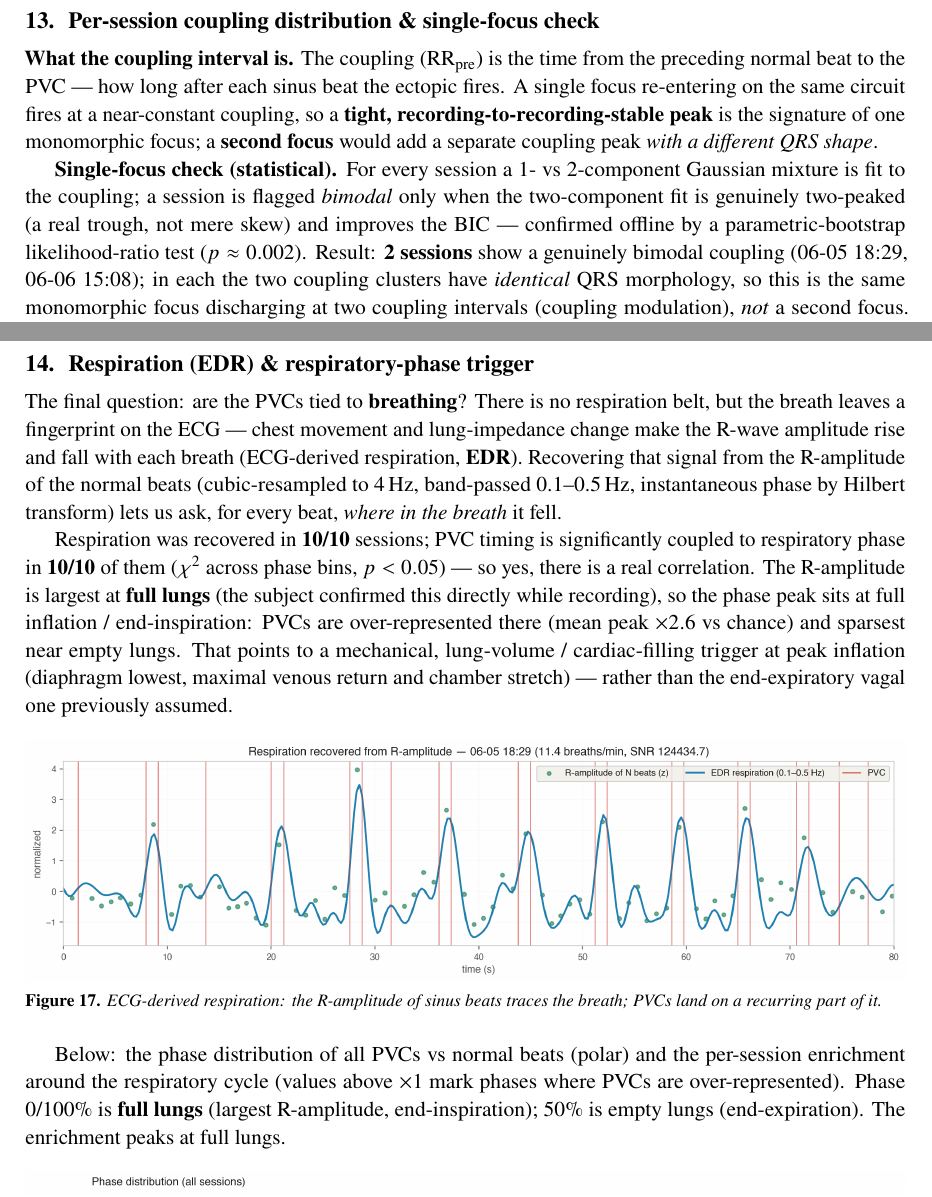
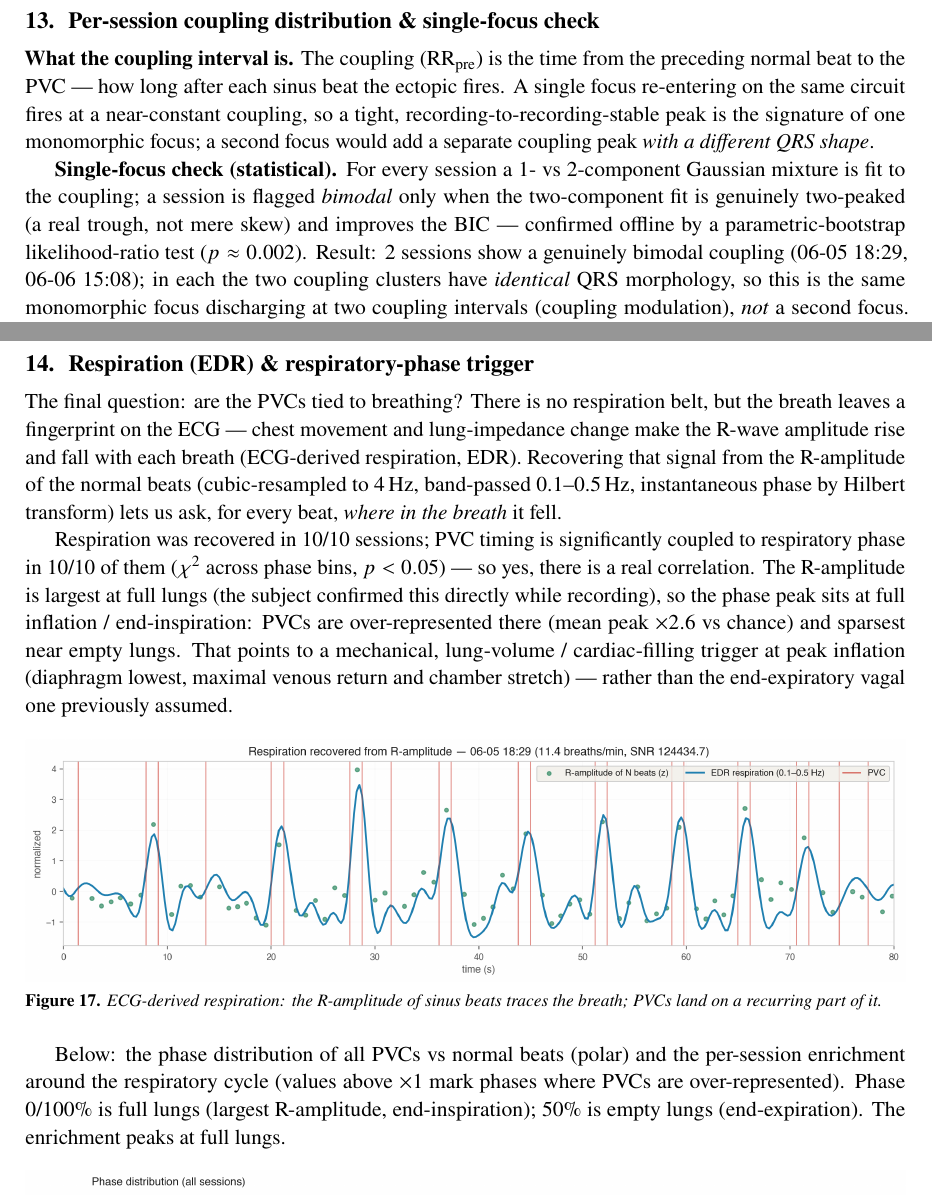
Before and after one commit to mrEg0n/holter-ecg, a LaTeX document (reports/holter_report.tex): two parts of pages 17 and 19 of 20, joined at a grey line, cut so that both start at the same text. Compiled offline with pdfLaTeX.

Commit message:
docs(report): remove stray inline bold emphasis across the text
Un-bold mid-sentence emphasis (locally, prematurity guard, percentages, breathing,
EDR, 10/10, full lungs, not, '2 sessions', etc.). Keep only run-in headers,
the Disclaimer, and figure cross-references bold.

```diff
--- a/reports/holter_report.tex
+++ b/reports/holter_report.tex
@@ -452,15 +452,15 @@ key pattern above.
 \textbf{What the coupling interval is.} The coupling (\rrpre) is the time from
 the preceding normal beat to the PVC --- how long after each sinus beat the
 ectopic fires. A single focus re-entering on the same circuit fires at a
-near-constant coupling, so a \textbf{tight, recording-to-recording-stable peak}
-is the signature of one monomorphic focus; a \textbf{second focus} would add a
+near-constant coupling, so a tight, recording-to-recording-stable peak
+is the signature of one monomorphic focus; a second focus would add a
 separate coupling peak \emph{with a different QRS shape}.
 
 \textbf{Single-focus check (statistical).} For every session a 1- vs 2-component
 Gaussian mixture is fit to the coupling; a session is flagged \emph{bimodal}
 only when the two-component fit is genuinely two-peaked (a real trough, not mere
 skew) and improves the BIC --- confirmed offline by a parametric-bootstrap
-likelihood-ratio test ($p\approx0.002$). Result: \textbf{2 sessions} show a
+likelihood-ratio test ($p\approx0.002$). Result: 2 sessions show a
 genuinely bimodal coupling (06-05 18:29, 06-06 15:08); in each the two coupling
 clusters have \emph{identical} QRS morphology, so this is the same monomorphic
 focus discharging at two coupling intervals (coupling modulation), \emph{not} a
@@ -474,18 +474,18 @@ morphologically distinct second focus.
 
 % ===================== 11. RESPIRATION =====================
 \section{Respiration (EDR) \& respiratory-phase trigger}\label{sec:edr}
-The final question: are the PVCs tied to \textbf{breathing}? There is no
+The final question: are the PVCs tied to breathing? There is no
 respiration belt, but the breath leaves a fingerprint on the ECG --- chest
 movement and lung-impedance change make the R-wave amplitude rise and fall with
-each breath (ECG-derived respiration, \textbf{EDR}). Recovering that signal from
+each breath (ECG-derived respiration, EDR). Recovering that signal from
 the R-amplitude of the normal beats (cubic-resampled to 4\,Hz, band-passed
 0.1--0.5\,Hz, instantaneous phase by Hilbert transform) lets us ask, for every
 beat, \emph{where in the breath} it fell.
 
-Respiration was recovered in \textbf{10/10} sessions; PVC timing is
-significantly coupled to respiratory phase in \textbf{10/10} of them ($\chi^2$
+Respiration was recovered in 10/10 sessions; PVC timing is
+significantly coupled to respiratory phase in 10/10 of them ($\chi^2$
 across phase bins, $p<0.05$) --- so yes, there is a real correlation. The
-R-amplitude is largest at \textbf{full lungs} (the subject confirmed this
+R-amplitude is largest at full lungs (the subject confirmed this
 directly while recording), so the phase peak sits at full inflation /
 end-inspiration: PVCs are over-represented there (mean peak $\times2.6$ vs
 chance) and sparsest near empty lungs. That points to a mechanical, lung-volume
@@ -497,7 +497,7 @@ previously assumed.
 
 Below: the phase distribution of all PVCs vs normal beats (polar) and the
 per-session enrichment around the respiratory cycle (values above $\times1$ mark
-phases where PVCs are over-represented). Phase 0/100\% is \textbf{full lungs}
+phases where PVCs are over-represented). Phase 0/100\% is full lungs
 (largest R-amplitude, end-inspiration); 50\% is empty lungs (end-expiration).
 The enrichment peaks at full lungs.
 
```
Also changed, not shown: reports/holter_report.tex (12 more changed lines).
